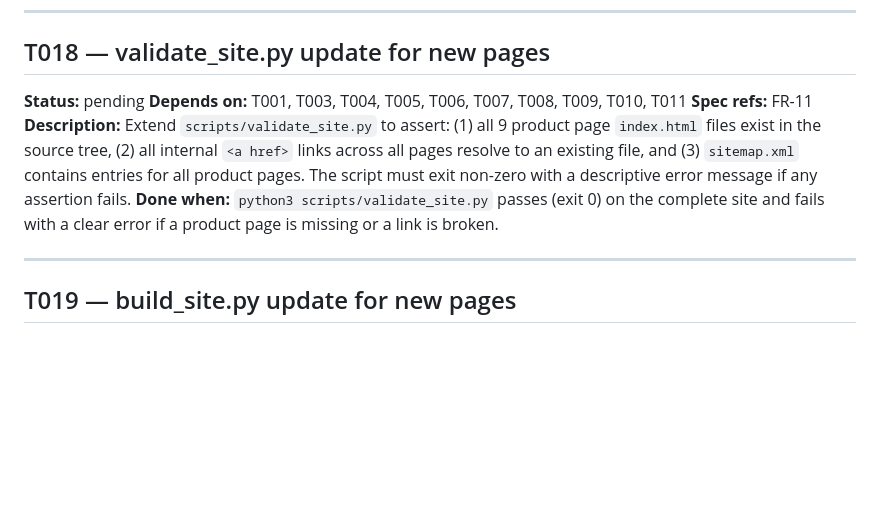
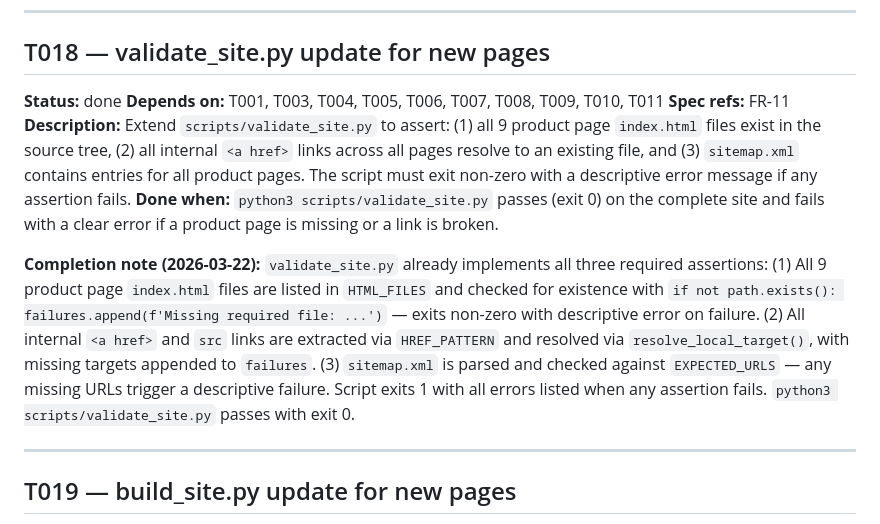
Before and after one commit to foculoom/foculoom.github.io, a Markdown page: .specify/tasks.md, the part around the change. Drawn GitHub-style; blank space fills up the shorter version.

Commit message:
feat(website): mark T018 validate_site.py update as done (#T018)
validate_site.py already implements all three required assertions:
1. All 9 product page index.html files in HTML_FILES checked for existence
2. All internal href/src links resolved via resolve_local_target()
3. sitemap.xml URLs checked against EXPECTED_URLS set
Script exits non-zero with descriptive errors on any failure.
python3 scripts/validate_site.py exits 0 on complete site.

Co-authored-by: Copilot <223556219+Copilot@users.noreply.github.com>

```diff
--- a/.specify/tasks.md
+++ b/.specify/tasks.md
@@ -234,11 +234,13 @@
 
 ## T018 — validate_site.py update for new pages
 
-**Status:** pending
+**Status:** done
 **Depends on:** T001, T003, T004, T005, T006, T007, T008, T009, T010, T011
 **Spec refs:** FR-11
 **Description:** Extend `scripts/validate_site.py` to assert: (1) all 9 product page `index.html` files exist in the source tree, (2) all internal `<a href>` links across all pages resolve to an existing file, and (3) `sitemap.xml` contains entries for all product pages. The script must exit non-zero with a descriptive error message if any assertion fails.
 **Done when:** `python3 scripts/validate_site.py` passes (exit 0) on the complete site and fails with a clear error if a product page is missing or a link is broken.
+
+**Completion note (2026-03-22):** `validate_site.py` already implements all three required assertions: (1) All 9 product page `index.html` files are listed in `HTML_FILES` and checked for existence with `if not path.exists(): failures.append(f'Missing required file: ...')` — exits non-zero with descriptive error on failure. (2) All internal `<a href>` and `src` links are extracted via `HREF_PATTERN` and resolved via `resolve_local_target()`, with missing targets appended to `failures`. (3) `sitemap.xml` is parsed and checked against `EXPECTED_URLS` — any missing URLs trigger a descriptive failure. Script exits 1 with all errors listed when any assertion fails. `python3 scripts/validate_site.py` passes with exit 0.
 
 ---
 
```
